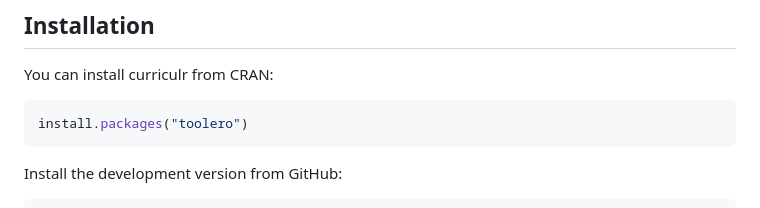
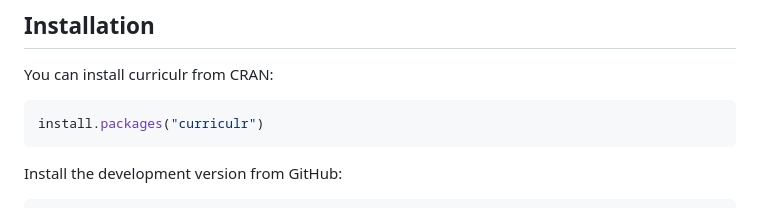
Before and after one commit to erwinlares/curriculr, a Markdown page: README.md, the part around the change. GitHub-like rendering.

Commit message:
fixed typo!

````diff
--- a/README.md
+++ b/README.md
@@ -18,7 +18,7 @@ Quarto's Typst engine. No LaTeX. No vitae. No custom `.cls` files.
 You can install curriculr from CRAN:
 
 ```r
-install.packages("toolero")
+install.packages("curriculr")
 ```
 
 Install the development version from GitHub:
````
